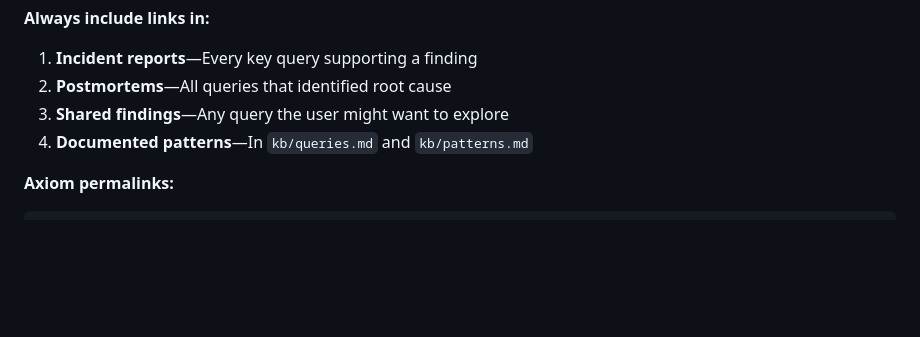
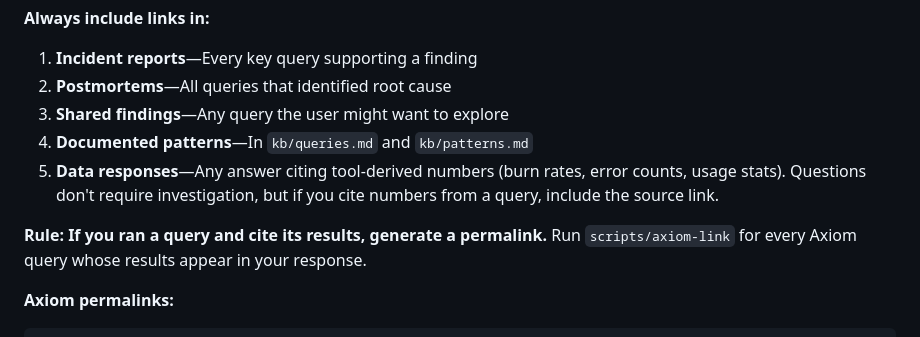
Before and after one commit to axiomhq/gilfoyle, a Markdown page: SKILL.core.md, the part around the change. Rendered like a GitHub page; blank space fills up the shorter version.

````diff
--- a/SKILL.core.md
+++ b/SKILL.core.md
@@ -371,6 +371,9 @@ Every finding must link to its source — dashboards, queries, error reports, PR
 2. **Postmortems**—All queries that identified root cause
 3. **Shared findings**—Any query the user might want to explore
 4. **Documented patterns**—In `kb/queries.md` and `kb/patterns.md`
+5. **Data responses**—Any answer citing tool-derived numbers (burn rates, error counts, usage stats). Questions don't require investigation, but if you cite numbers from a query, include the source link.
+
+**Rule: If you ran a query and cite its results, generate a permalink.** Run `scripts/axiom-link` for every Axiom query whose results appear in your response.
 
 **Axiom permalinks:**
 ```bash
````
Also changed, not shown: SKILL.md (+3 -0 lines).
